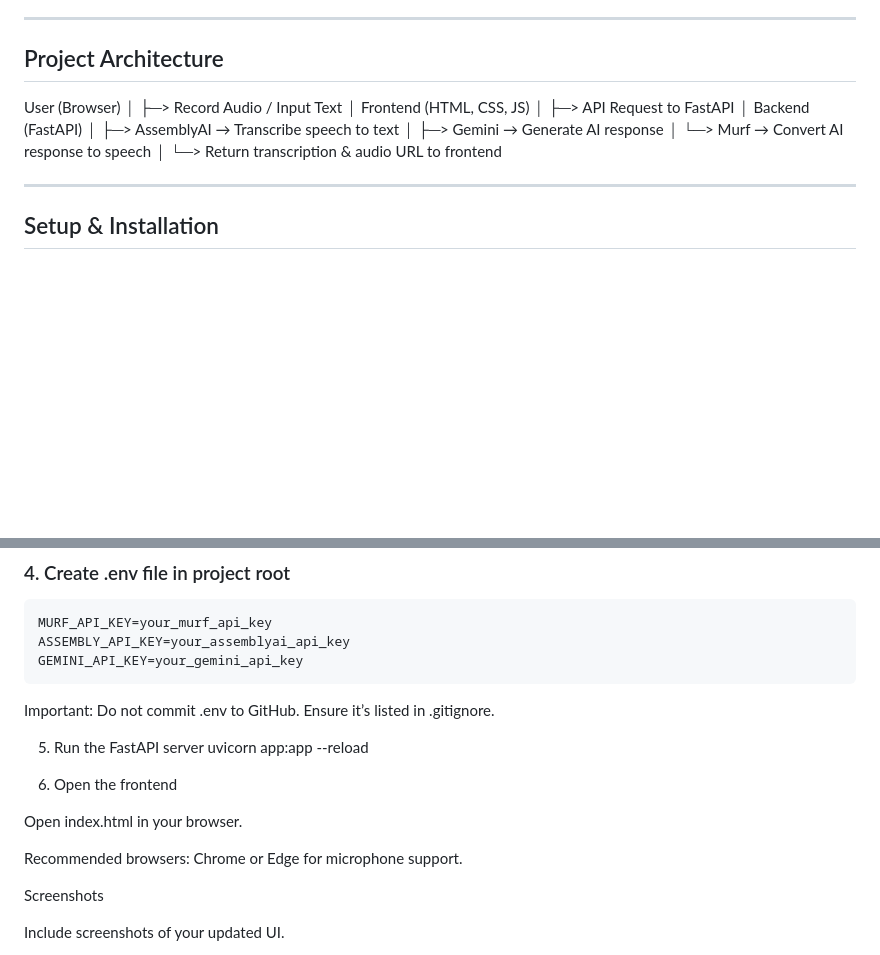
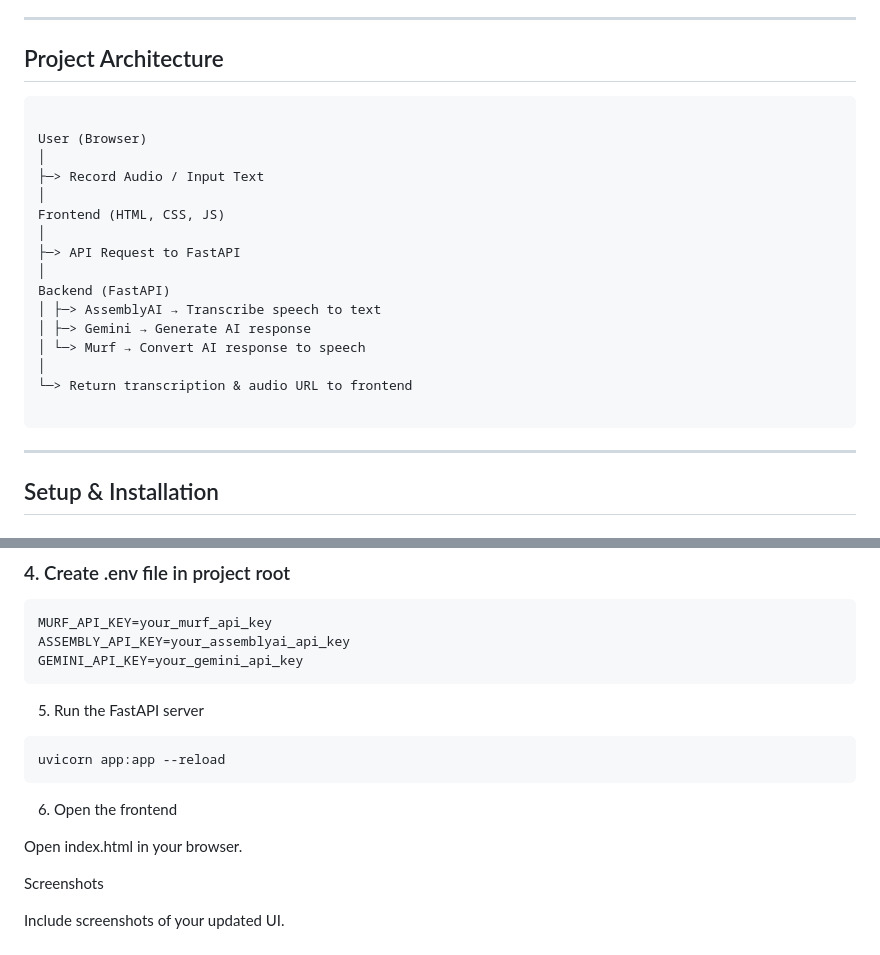
Before and after one commit to Alanvarghese-sbc/Ai-voice-agent, a Markdown page: README.md, 2 parts joined by grey strips. Drawn GitHub-style; blank space fills up the shorter version.

Commit message:
Update README with proper setup instructions and code blocks

````diff
--- a/README.md
+++ b/README.md
@@ -102,6 +102,7 @@ This challenge helped me explore **voice interfaces, AI APIs, and modern fronten
 ---
 
 ## Project Architecture
+```bash
 
 User (Browser)
 │
@@ -117,6 +118,8 @@ Backend (FastAPI)
 │ └─> Murf → Convert AI response to speech
 │
 └─> Return transcription & audio URL to frontend
+
+```
 
 
 ---
@@ -153,17 +156,14 @@ ASSEMBLY_API_KEY=your_assemblyai_api_key
 GEMINI_API_KEY=your_gemini_api_key
 ```
 
-
-Important: Do not commit .env to GitHub. Ensure it’s listed in .gitignore.
-
 5. Run the FastAPI server
+```bash
 uvicorn app:app --reload
+```
 
 6. Open the frontend
 
 Open index.html in your browser.
-
-Recommended browsers: Chrome or Edge for microphone support.
 
 Screenshots
 
````
